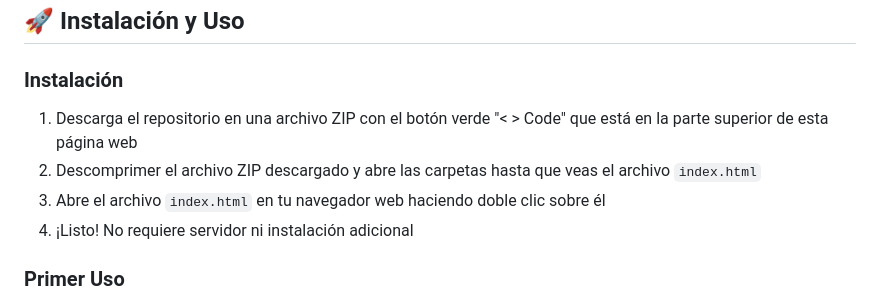
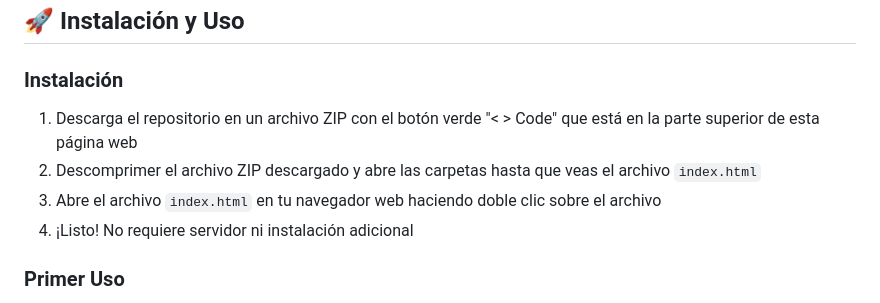
Before and after one commit to CREARED-EDU-CO/Prompts-Manager, a Markdown page: README.md, the part around the change. Rendered like a GitHub page.

```diff
--- a/README.md
+++ b/README.md
@@ -91,9 +91,9 @@ Una aplicación web moderna y completa para gestionar, organizar y exportar tus
 ## 🚀 Instalación y Uso
 
 ### Instalación
-1. Descarga el repositorio en una archivo ZIP con el botón verde "< > Code" que está en la parte superior de esta página web
+1. Descarga el repositorio en un archivo ZIP con el botón verde "< > Code" que está en la parte superior de esta página web
 2. Descomprimer el archivo ZIP descargado y abre las carpetas hasta que veas el archivo `index.html`
-3. Abre el archivo  `index.html` en tu navegador web haciendo doble clic sobre él
+3. Abre el archivo  `index.html` en tu navegador web haciendo doble clic sobre el archivo
 4. ¡Listo! No requiere servidor ni instalación adicional
 
 ### Primer Uso
```
